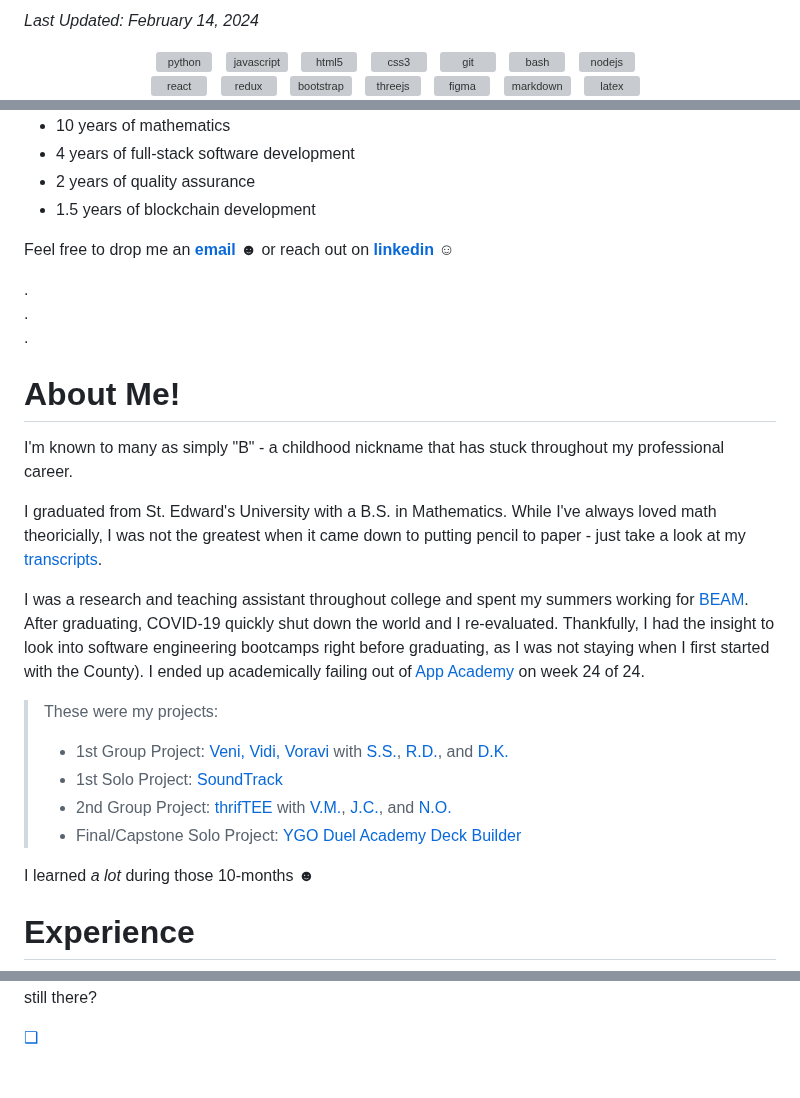
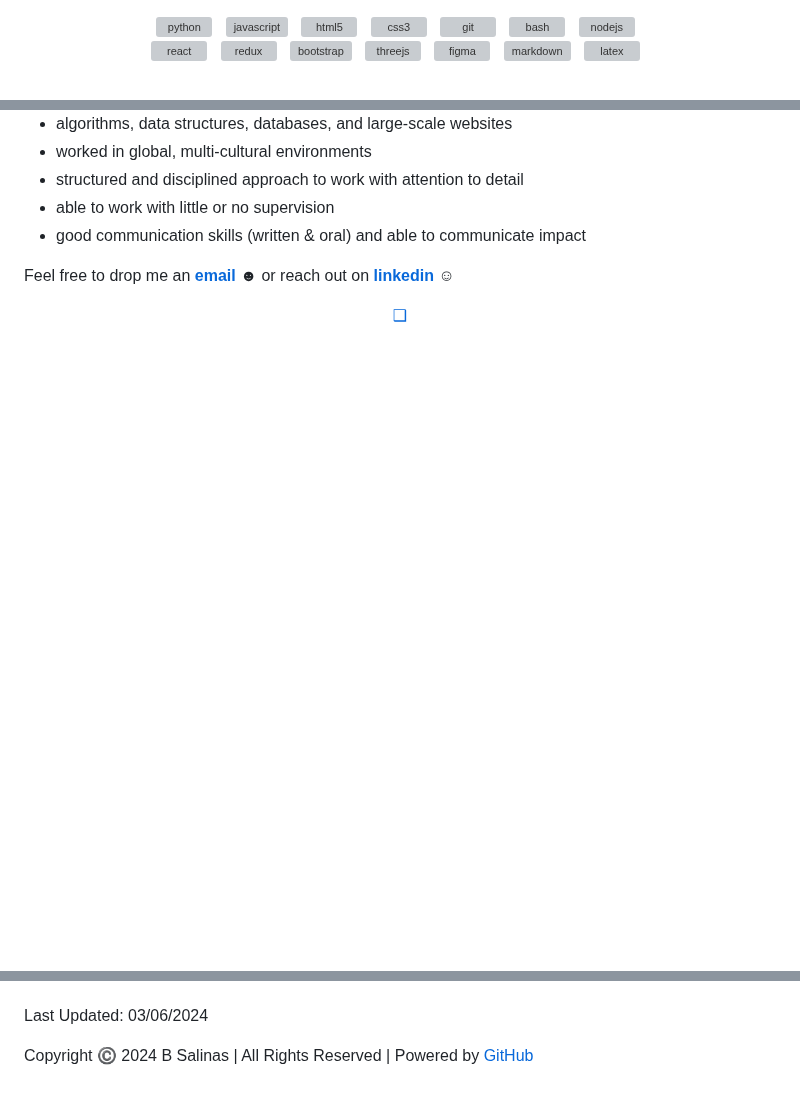
Before and after one commit to B-Salinas/b-salinas.github.io, a Markdown page: README.md, 3 parts joined by grey strips. Rendered like a GitHub page; blank space fills up the shorter version; grey boxes are pictures that could not be loaded.

Commit message:
Update README.md
cleaned up github page, commented out about me until further notice - one pager!

```diff
--- a/README.md
+++ b/README.md
@@ -1,4 +1,3 @@
-_Last Updated: February 14, 2024_
 <div align="center" justify-content="space-between">
       <div>
         <img src="https://cdn.jsdelivr.net/gh/devicons/devicon/icons/python/python-original-wordmark.svg" height="100" width="50" alt="python" /> &nbsp;
@@ -30,24 +29,46 @@ _Last Updated: February 14, 2024_
       </div>
     </div>
+
+- algorithms, data structures, databases, and large-scale websites
+- worked in global, multi-cultural environments
+- structured and disciplined approach to work with attention to detail
+- able to work with little or no supervision
+- good communication skills (written & oral) and able to communicate impact
+
+Feel free to drop me an [**email**](mailto:b.salinas397@gmail.com) ☻ or reach out on [**linkedin**](https://www.linkedin.com/in/b-salinas/) ☺︎
+
+<div>
+  <p align="center">
+    <a href="https://github.com/B-Salinas/QUBE"> ❑ </a>
+  </p>
+</div>
+
+<!--
 
 - 10 years of mathematics
 - 4 years of full-stack software development
 - 2 years of quality assurance
 - 1.5 years of blockchain development
 
-Feel free to drop me an [**email**](mailto:b.salinas397@gmail.com) ☻ or reach out on [**linkedin**](https://www.linkedin.com/in/b-salinas/) ☺︎
+<p align="center">
+  <a href="#about-me">About Me</a>
+  ·
+  <a href="#work">Work Experience</a>
+  ·
+  <a href="#projects">Project List</a>
+  ·
+  <a href="#edu">Education</a>
+  ·
+  <a href="https://github.com/B-Salinas/QUBE"> ❑ </a>
+</p>
 
-. <br />
-. <br />
-. <br />
+# About Me
 
-# About Me!
+I'm known to many as simply "B", a childhood nickname that has stuck throughout my professional career.
 
-I'm known to many as simply "B" - a childhood nickname that has stuck throughout my professional career.
+I graduated from St. Edward's University with a B.S. in Mathematics. While I was not the greatest student in school (take a look at my [transcripts](/2019-05-Salinas-UnofficialTranscript.pdf)), I'm excited to finally understand math and its many applications in the software world.
 
-I graduated from St. Edward's University with a B.S. in Mathematics. While I've always loved math theoricially, I was not the greatest when it came down to putting pencil to paper - just take a look at my [transcripts](/2019-05-Salinas-UnofficialTranscript.pdf).
-
-I was a research and teaching assistant throughout college and spent my summers working for [BEAM](https://www.beammath.org/). After graduating, COVID-19 quickly shut down the world and I re-evaluated. Thankfully, I had the insight to look into software engineering bootcamps right before graduating, as I was not staying when I first started with the County). I ended up academically failing out of [App Academy](https://www.appacademy.io/) on week 24 of 24.
+I was a research and teaching assistant throughout college and spent my summers working for [BEAM](https://www.beammath.org/). After graduating, I worked with Travis County in Austin, TX as COVID-19 quickly shut down the world. Like many, I re-evaluated. Thankfully, I had the insight to look into software engineering bootcamps my senior year. I ended up academically failing out of [App Academy](https://www.appacademy.io/) on week 24 of 24, I took 10 months to get through the program.
 
 > These were my projects:
 > + 1st Group Project: [Veni, Vidi, Voravi](https://github.com/rsdimatulac/Veni-Vidi-Voravi) with [S.S.](https://github.com/ssmall1), [R.D.](https://github.com/rsdimatulac), and [D.K.](https://github.com/hye-kim)
@@ -55,9 +76,8 @@ I was a research and teaching assistant throughout college and spent my summers
 > + 2nd Group Project: [thrifTEE](https://github.com/vmeduri1/thrifTEE) with [V.M.](https://github.com/vmeduri1), [J.C.](https://github.com/Jc-008), and [N.O.](https://github.com/natoh19)
 > + Final/Capstone Solo Project: [YGO Duel Academy Deck Builder](https://github.com/B-Salinas/YGO-Duel-Academy-Deck-Builder)
 
-I learned _a lot_ during those 10-months ☻
+I learned _quite_ a lot during my time ☻
 
-# Experience
 Since then, I've held jobs in:
 + Insurance
 + Finances + Wealth Management
@@ -152,4 +110,7 @@ I'm grateful for every job I've held and what each position has taught me! ☺
 
-still there? <br />
+-->
 
-<a href="https://github.com/B-Salinas/QUBE"> ❑ </a>
+<footer>
+      <p> Last Updated: 03/06/2024</p>
+      <p> Copyright ©️ 2024 B Salinas | All Rights Reserved | Powered by <a href="https://github.com/"> GitHub </a> </p>
+</footer>
```
Also changed, not shown: other parts of README.md (+5 -67 lines).
